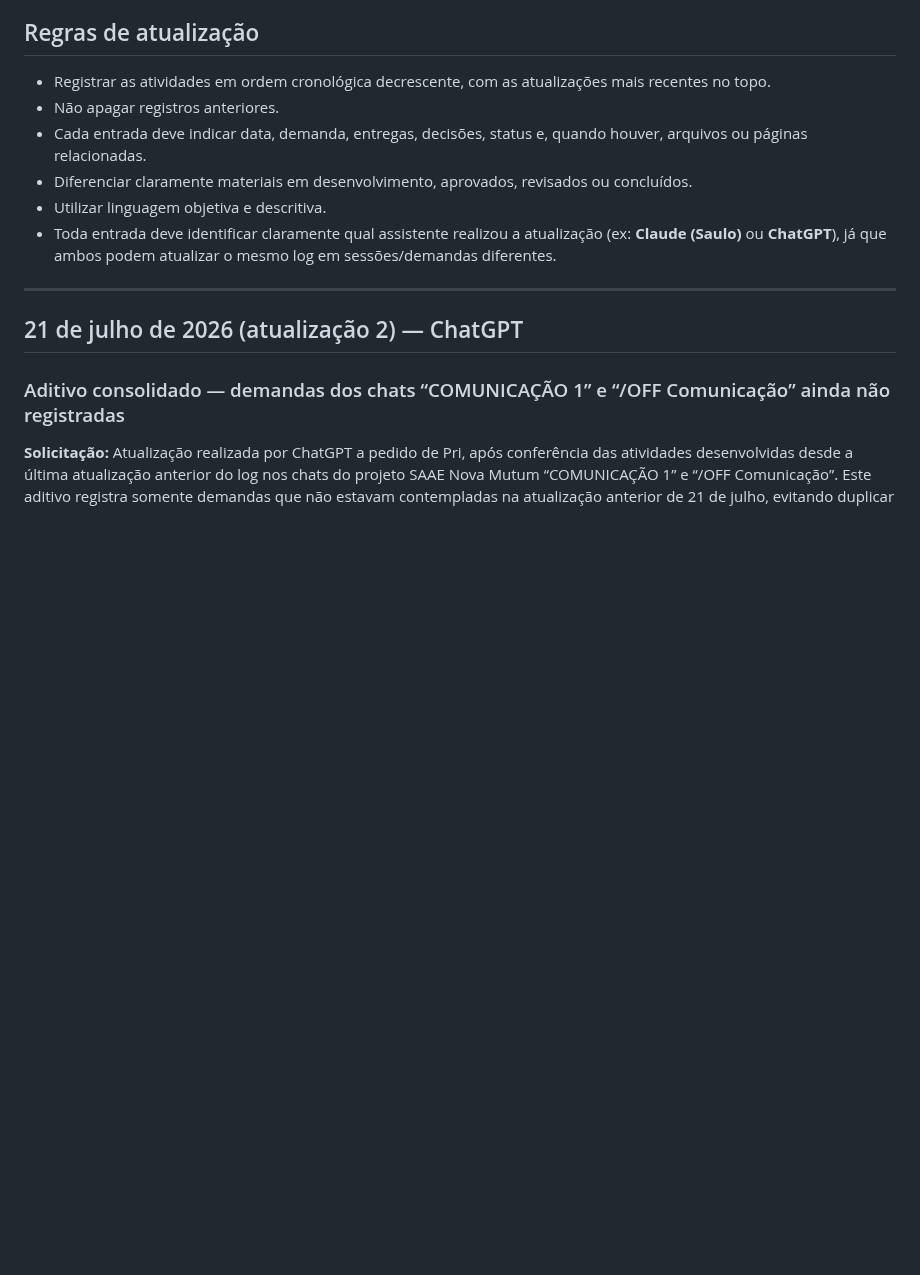
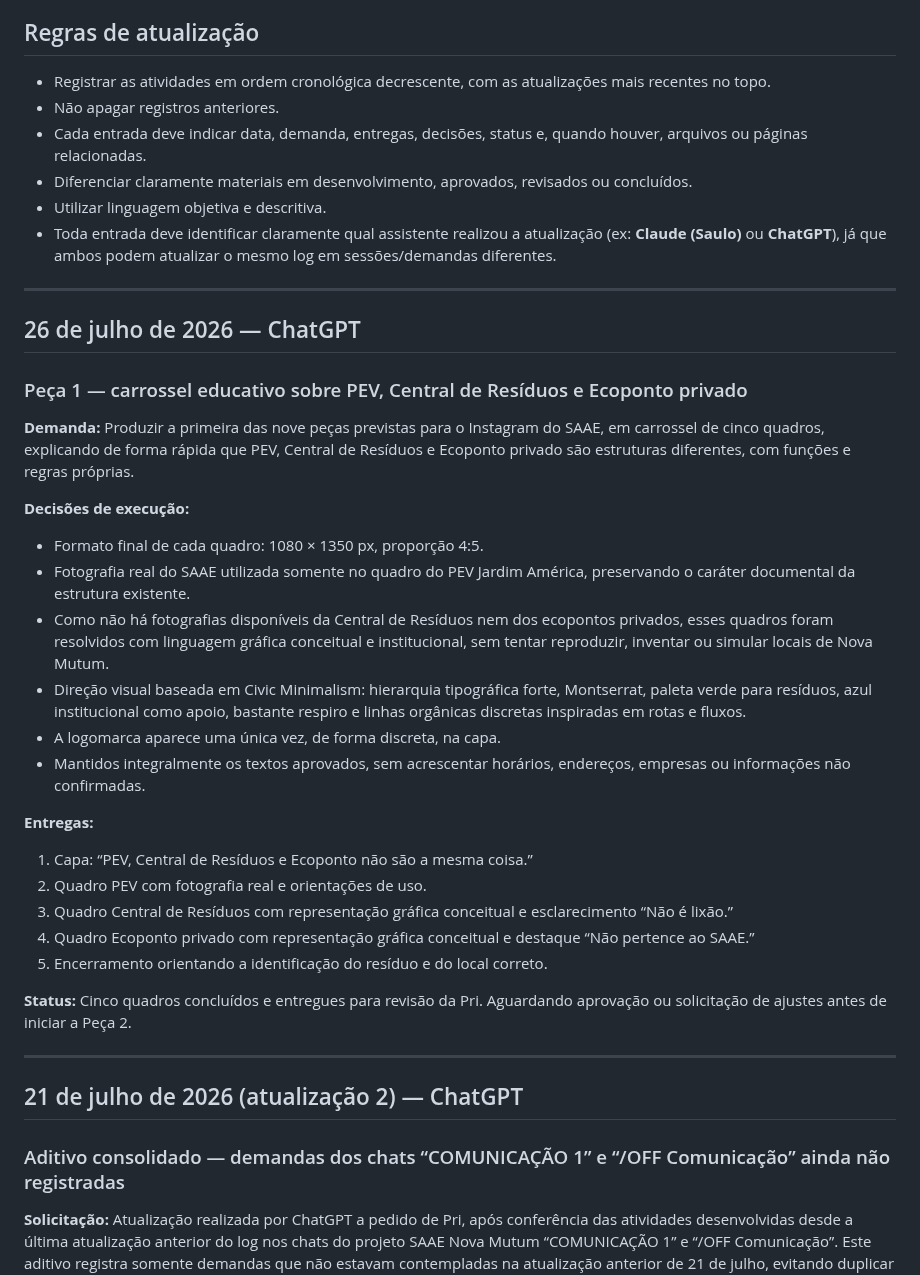
Before and after one commit to hubstudiobr/links, a Markdown page: saae-nova-mutum/LOG-DE-ATIVIDADES.md, the part around the change. Rendered like a GitHub page; blank space fills up the shorter version.

Commit message:
Atualiza log com carrossel PEV e resíduos

```diff
--- a/saae-nova-mutum/LOG-DE-ATIVIDADES.md
+++ b/saae-nova-mutum/LOG-DE-ATIVIDADES.md
@@ -14,6 +14,31 @@ Manter um histórico organizado de estratégias, conceitos, textos, roteiros, le
 - Diferenciar claramente materiais em desenvolvimento, aprovados, revisados ou concluídos.
 - Utilizar linguagem objetiva e descritiva.
 - Toda entrada deve identificar claramente qual assistente realizou a atualização (ex: **Claude (Saulo)** ou **ChatGPT**), já que ambos podem atualizar o mesmo log em sessões/demandas diferentes.
+
+---
+
+## 26 de julho de 2026 — ChatGPT
+
+### Peça 1 — carrossel educativo sobre PEV, Central de Resíduos e Ecoponto privado
+
+**Demanda:** Produzir a primeira das nove peças previstas para o Instagram do SAAE, em carrossel de cinco quadros, explicando de forma rápida que PEV, Central de Resíduos e Ecoponto privado são estruturas diferentes, com funções e regras próprias.
+
+**Decisões de execução:**
+- Formato final de cada quadro: 1080 × 1350 px, proporção 4:5.
+- Fotografia real do SAAE utilizada somente no quadro do PEV Jardim América, preservando o caráter documental da estrutura existente.
+- Como não há fotografias disponíveis da Central de Resíduos nem dos ecopontos privados, esses quadros foram resolvidos com linguagem gráfica conceitual e institucional, sem tentar reproduzir, inventar ou simular locais de Nova Mutum.
+- Direção visual baseada em Civic Minimalism: hierarquia tipográfica forte, Montserrat, paleta verde para resíduos, azul institucional como apoio, bastante respiro e linhas orgânicas discretas inspiradas em rotas e fluxos.
+- A logomarca aparece uma única vez, de forma discreta, na capa.
+- Mantidos integralmente os textos aprovados, sem acrescentar horários, endereços, empresas ou informações não confirmadas.
+
+**Entregas:**
+1. Capa: “PEV, Central de Resíduos e Ecoponto não são a mesma coisa.”
+2. Quadro PEV com fotografia real e orientações de uso.
+3. Quadro Central de Resíduos com representação gráfica conceitual e esclarecimento “Não é lixão.”
+4. Quadro Ecoponto privado com representação gráfica conceitual e destaque “Não pertence ao SAAE.”
+5. Encerramento orientando a identificação do resíduo e do local correto.
+
+**Status:** Cinco quadros concluídos e entregues para revisão da Pri. Aguardando aprovação ou solicitação de ajustes antes de iniciar a Peça 2.
 
 ---
 
```
